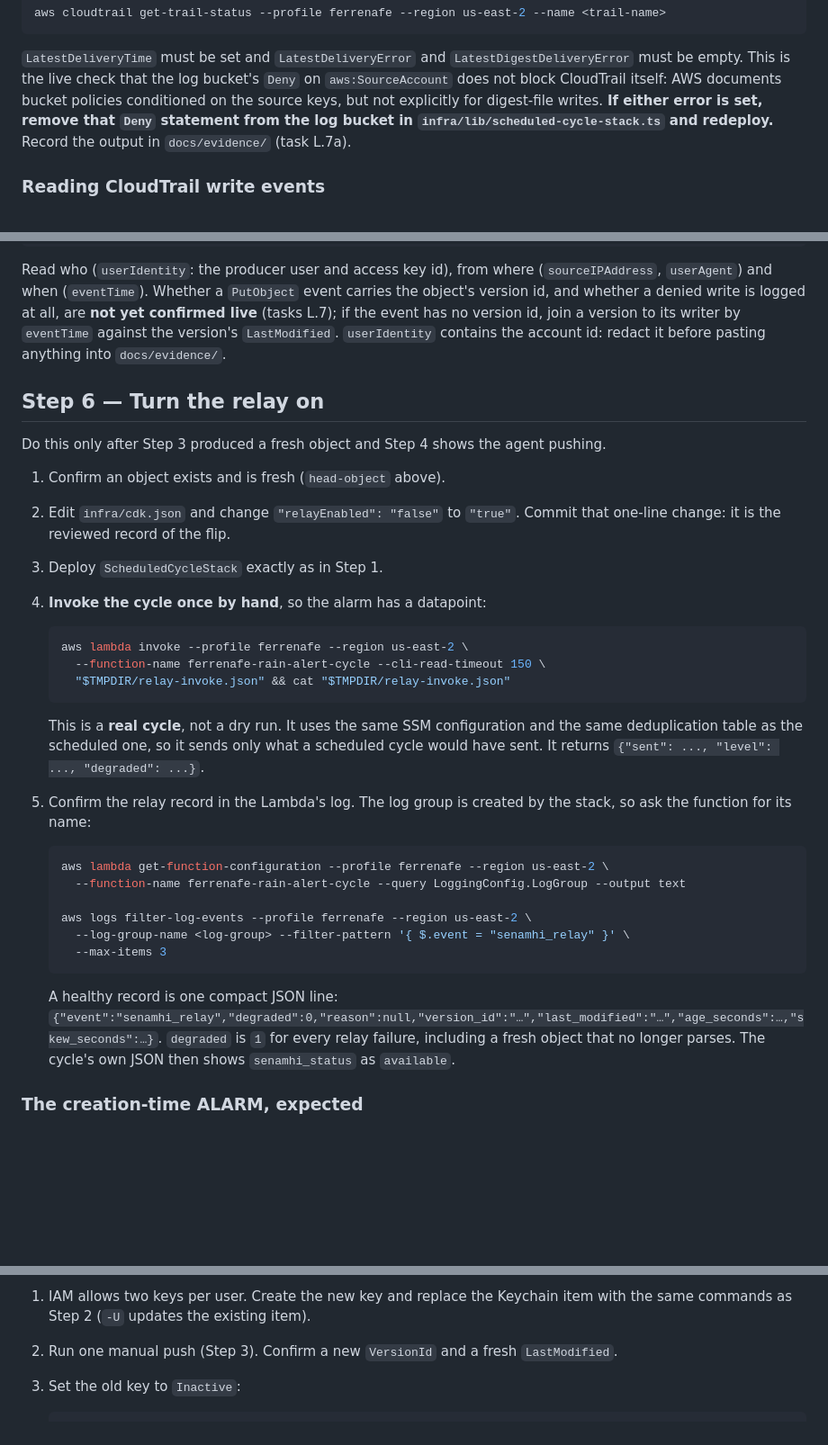
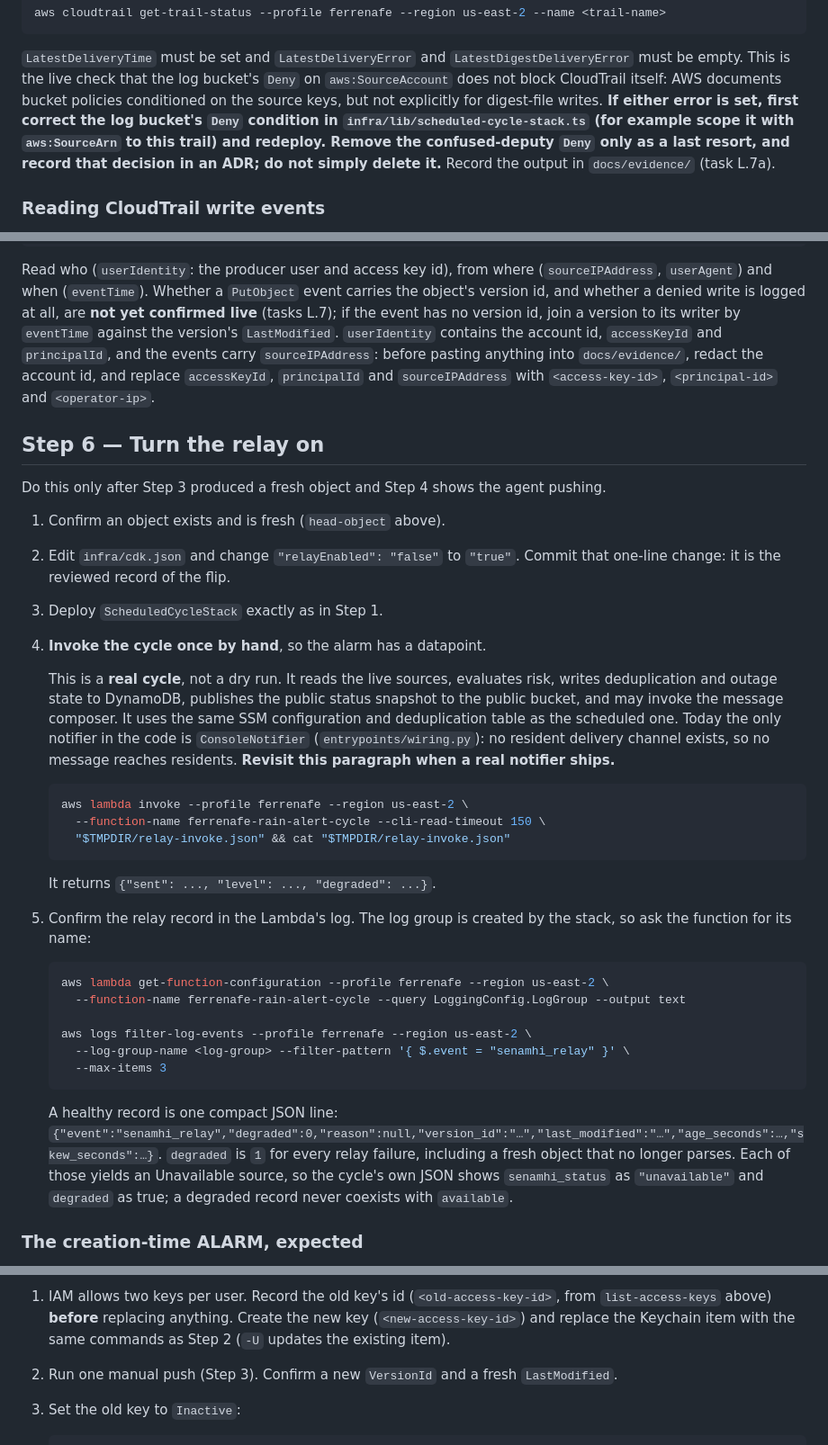
Before and after one commit to Akemid/ferrenafe-rain-alert, a Markdown page: docs/runbooks/senamhi-relay.md, 3 parts joined by grey strips. Shown at 90% size. Rendered like a GitHub page; blank space fills up the shorter version.

````diff
--- a/docs/runbooks/senamhi-relay.md
+++ b/docs/runbooks/senamhi-relay.md
@@ -308,9 +331,11 @@ aws cloudtrail get-trail-status --profile ferrenafe --region us-east-2 --name <t
 `LatestDigestDeliveryError` must be empty. This is the live check that the log
 bucket's `Deny` on `aws:SourceAccount` does not block CloudTrail itself:
 AWS documents bucket policies conditioned on the source keys, but not
-explicitly for digest-file writes. **If either error is set, remove that
-`Deny` statement from the log bucket in `infra/lib/scheduled-cycle-stack.ts`
-and redeploy.** Record the output in `docs/evidence/` (task L.7a).
+explicitly for digest-file writes. **If either error is set, first correct the
+log bucket's `Deny` condition in `infra/lib/scheduled-cycle-stack.ts` (for
+example scope it with `aws:SourceArn` to this trail) and redeploy. Remove the
+confused-deputy `Deny` only as a last resort, and record that decision in an
+ADR; do not simply delete it.** Record the output in `docs/evidence/` (task L.7a).
 
 ### Reading CloudTrail write events
 
@@ -332,8 +357,11 @@ Read who (`userIdentity`: the producer user and access key id), from where
 `PutObject` event carries the object's version id, and whether a denied write
 is logged at all, are **not yet confirmed live** (tasks L.7); if the event has
 no version id, join a version to its writer by `eventTime` against the version's
-`LastModified`. `userIdentity` contains the account id: redact it before
-pasting anything into `docs/evidence/`.
+`LastModified`. `userIdentity` contains the account id, `accessKeyId` and `principalId`, and
+the events carry `sourceIPAddress`: before pasting anything into
+`docs/evidence/`, redact the account id, and replace `accessKeyId`,
+`principalId` and `sourceIPAddress` with `<access-key-id>`, `<principal-id>`
+and `<operator-ip>`.
 
 ## Step 6 — Turn the relay on
 
@@ -344,7 +372,16 @@ pushing.
 2. Edit `infra/cdk.json` and change `"relayEnabled": "false"` to `"true"`.
    Commit that one-line change: it is the reviewed record of the flip.
 3. Deploy `ScheduledCycleStack` exactly as in Step 1.
-4. **Invoke the cycle once by hand**, so the alarm has a datapoint:
+4. **Invoke the cycle once by hand**, so the alarm has a datapoint.
+
+   This is a **real cycle**, not a dry run. It reads the live sources,
+   evaluates risk, writes deduplication and outage state to DynamoDB, publishes
+   the public status snapshot to the public bucket, and may invoke the message
+   composer. It uses the same SSM configuration and deduplication table as the
+   scheduled one. Today the only notifier in the code is `ConsoleNotifier`
+   (`entrypoints/wiring.py`): no resident delivery channel exists, so no
+   message reaches residents. **Revisit this paragraph when a real notifier
+   ships.**
 
    ```bash
    aws lambda invoke --profile ferrenafe --region us-east-2 \
@@ -352,10 +389,7 @@ pushing.
      "$TMPDIR/relay-invoke.json" && cat "$TMPDIR/relay-invoke.json"
    ```
 
-   This is a **real cycle**, not a dry run. It uses the same SSM
-   configuration and the same deduplication table as the scheduled one, so it
-   sends only what a scheduled cycle would have sent. It returns
-   `{"sent": ..., "level": ..., "degraded": ...}`.
+   It returns `{"sent": ..., "level": ..., "degraded": ...}`.
 
 5. Confirm the relay record in the Lambda's log. The log group is created by
    the stack, so ask the function for its name:
@@ -372,8 +406,9 @@ pushing.
    A healthy record is one compact JSON line:
    `{"event":"senamhi_relay","degraded":0,"reason":null,"version_id":"…","last_modified":"…","age_seconds":…,"skew_seconds":…}`.
    `degraded` is `1` for every relay failure, including a fresh object that
-   no longer parses. The cycle's own JSON then shows `senamhi_status` as
-   `available`.
+   no longer parses. Each of those yields an Unavailable source, so the
+   cycle's own JSON shows `senamhi_status` as `"unavailable"` and `degraded`
+   as true; a degraded record never coexists with `available`.
 
 ### The creation-time ALARM, expected
 
@@ -428,7 +466,10 @@ aws iam get-access-key-last-used --profile ferrenafe --access-key-id <access-key
 ```
 
-1. IAM allows two keys per user. Create the new key and replace the Keychain
-   item with the same commands as Step 2 (`-U` updates the existing item).
+1. IAM allows two keys per user. Record the old key's id
+   (`<old-access-key-id>`, from `list-access-keys` above) **before** replacing
+   anything. Create the new key (`<new-access-key-id>`) and replace the
+   Keychain item with the same commands as Step 2 (`-U` updates the existing
+   item).
 2. Run one manual push (Step 3). Confirm a new `VersionId` and a fresh
    `LastModified`.
 3. Set the old key to `Inactive`:
````
Also changed, not shown: other parts of docs/runbooks/senamhi-relay.md (+45 -12 lines).
